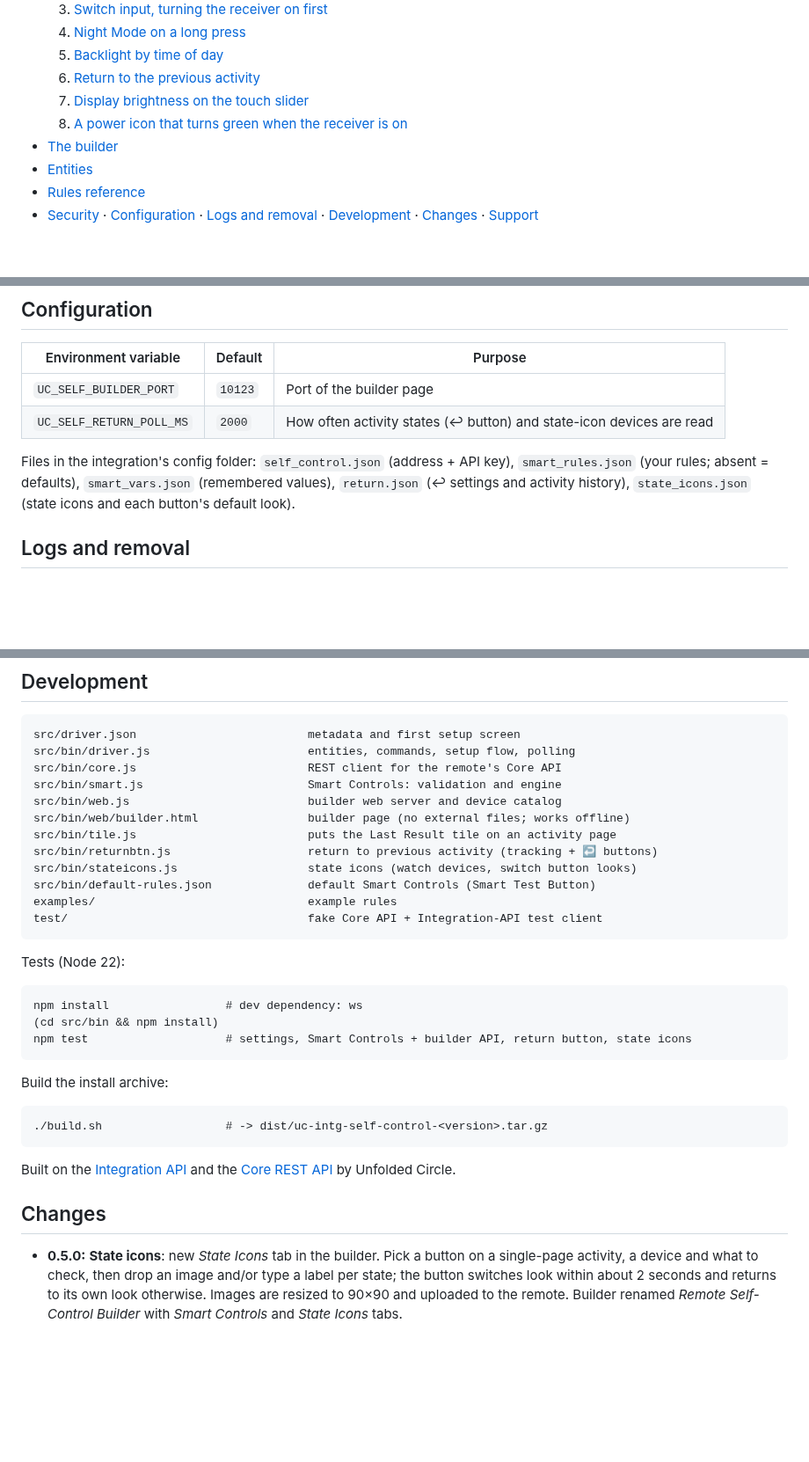
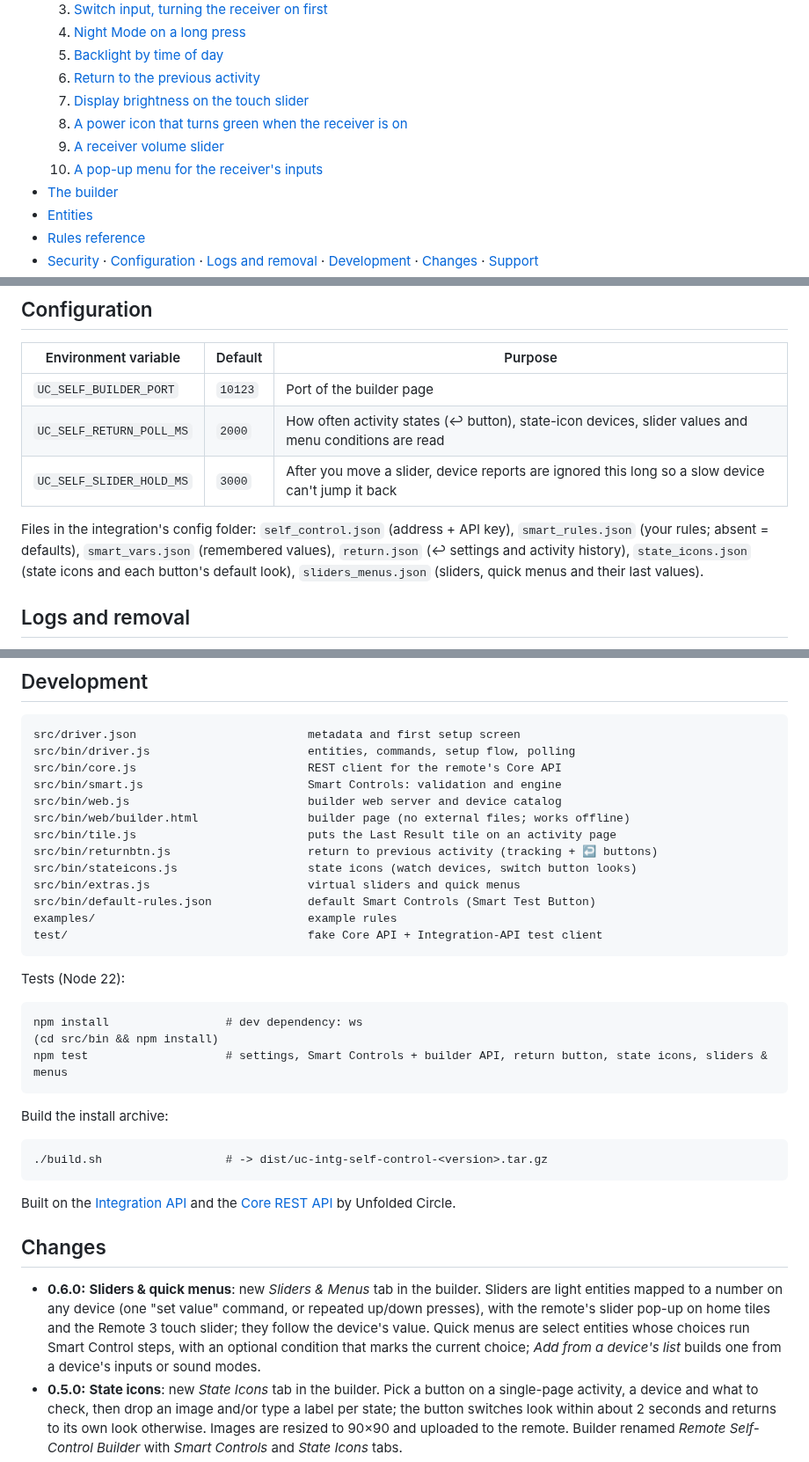
Before and after one commit to Sat32blk/uc-remote-self-control, a Markdown page: README.md, 3 parts joined by grey strips. Shown at 88% size. Drawn GitHub-style; blank space fills up the shorter version.

````diff
--- a/README.md
+++ b/README.md
@@ -32,6 +33,8 @@ A custom integration for the **Unfolded Circle Remote 3** (and Remote Two) that
   6. [Return to the previous activity](#6-return-to-the-previous-activity)
   7. [Display brightness on the touch slider](#7-display-brightness-on-the-touch-slider)
   8. [A power icon that turns green when the receiver is on](#8-a-power-icon-that-turns-green-when-the-receiver-is-on)
+  9. [A receiver volume slider](#9-a-receiver-volume-slider)
+  10. [A pop-up menu for the receiver's inputs](#10-a-pop-up-menu-for-the-receivers-inputs)
 - [The builder](#the-builder)
 - [Entities](#entities)
 - [Rules reference](#rules-reference)
@@ -285,9 +316,10 @@ For lists, `option` can also be `next` / `previous` (wraps around) or `up` / `do
 | Environment variable | Default | Purpose |
 |---|---|---|
 | `UC_SELF_BUILDER_PORT` | `10123` | Port of the builder page |
-| `UC_SELF_RETURN_POLL_MS` | `2000` | How often activity states (↩ button) and state-icon devices are read |
+| `UC_SELF_RETURN_POLL_MS` | `2000` | How often activity states (↩ button), state-icon devices, slider values and menu conditions are read |
+| `UC_SELF_SLIDER_HOLD_MS` | `3000` | After you move a slider, device reports are ignored this long so a slow device can't jump it back |
 
-Files in the integration's config folder: `self_control.json` (address + API key), `smart_rules.json` (your rules; absent = defaults), `smart_vars.json` (remembered values), `return.json` (↩ settings and activity history), `state_icons.json` (state icons and each button's default look).
+Files in the integration's config folder: `self_control.json` (address + API key), `smart_rules.json` (your rules; absent = defaults), `smart_vars.json` (remembered values), `return.json` (↩ settings and activity history), `state_icons.json` (state icons and each button's default look), `sliders_menus.json` (sliders, quick menus and their last values).
 
 ## Logs and removal
 
@@ -306,6 +338,7 @@ src/bin/web/builder.html                builder page (no external files; works o
 src/bin/tile.js                         puts the Last Result tile on an activity page
 src/bin/returnbtn.js                    return to previous activity (tracking + ↩ buttons)
 src/bin/stateicons.js                   state icons (watch devices, switch button looks)
+src/bin/extras.js                       virtual sliders and quick menus
 src/bin/default-rules.json              default Smart Controls (Smart Test Button)
 examples/                               example rules
 test/                                   fake Core API + Integration-API test client
@@ -316,7 +349,7 @@ Tests (Node 22):
 ```
 npm install                 # dev dependency: ws
 (cd src/bin && npm install)
-npm test                    # settings, Smart Controls + builder API, return button, state icons
+npm test                    # settings, Smart Controls + builder API, return button, state icons, sliders & menus
 ```
 
 Build the install archive:
@@ -329,6 +362,7 @@ Built on the [Integration API](https://github.com/unfoldedcircle/integration-nod
 
 ## Changes
 
+- **0.6.0:** **Sliders & quick menus**: new *Sliders & Menus* tab in the builder. Sliders are light entities mapped to a number on any device (one "set value" command, or repeated up/down presses), with the remote's slider pop-up on home tiles and the Remote 3 touch slider; they follow the device's value. Quick menus are select entities whose choices run Smart Control steps, with an optional condition that marks the current choice; *Add from a device's list* builds one from a device's inputs or sound modes.
 - **0.5.0:** **State icons**: new *State Icons* tab in the builder. Pick a button on a single-page activity, a device and what to check, then drop an image and/or type a label per state; the button switches look within about 2 seconds and returns to its own look otherwise. Images are resized to 90×90 and uploaded to the remote. Builder renamed *Remote Self-Control Builder* with *Smart Controls* and *State Icons* tabs.
 - **0.4.0:** Return to previous activity: tracks the activities you start and keeps a ↩ text or icon button and/or a physical button pointed at the previous one, set up in the integration's Configure menu. New Previous Activity sensor (area Remote Navigation). Smart Control results name devices instead of showing entity ids.
 - **0.3.2:** new **Display Brightness** light entity so the Remote 3 touch slider can set the display brightness.
````
Also changed, not shown: other parts of README.md (+29 -0 lines), docs/images/builder-sliders-menus.png (added), 11 other files.
